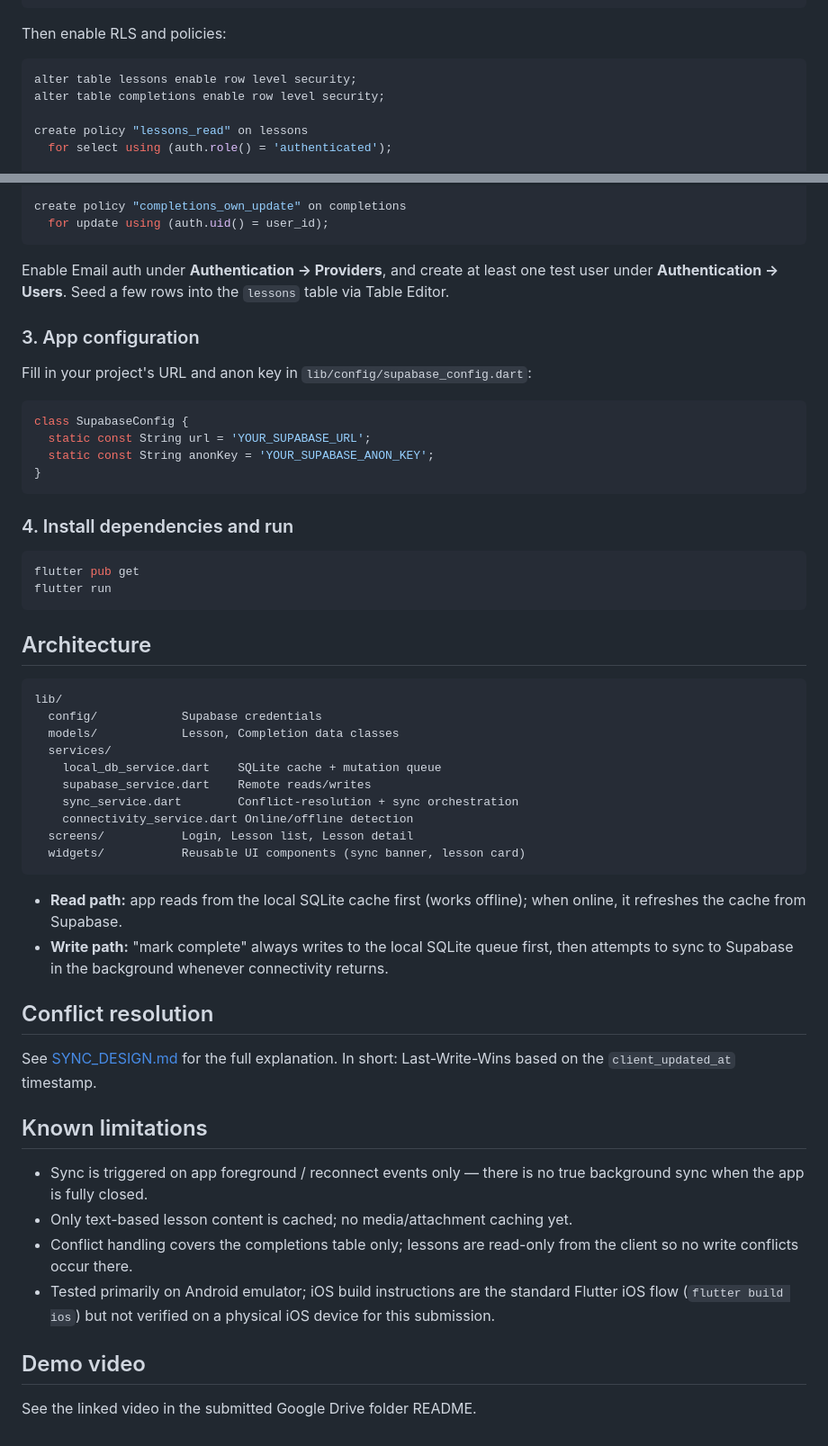
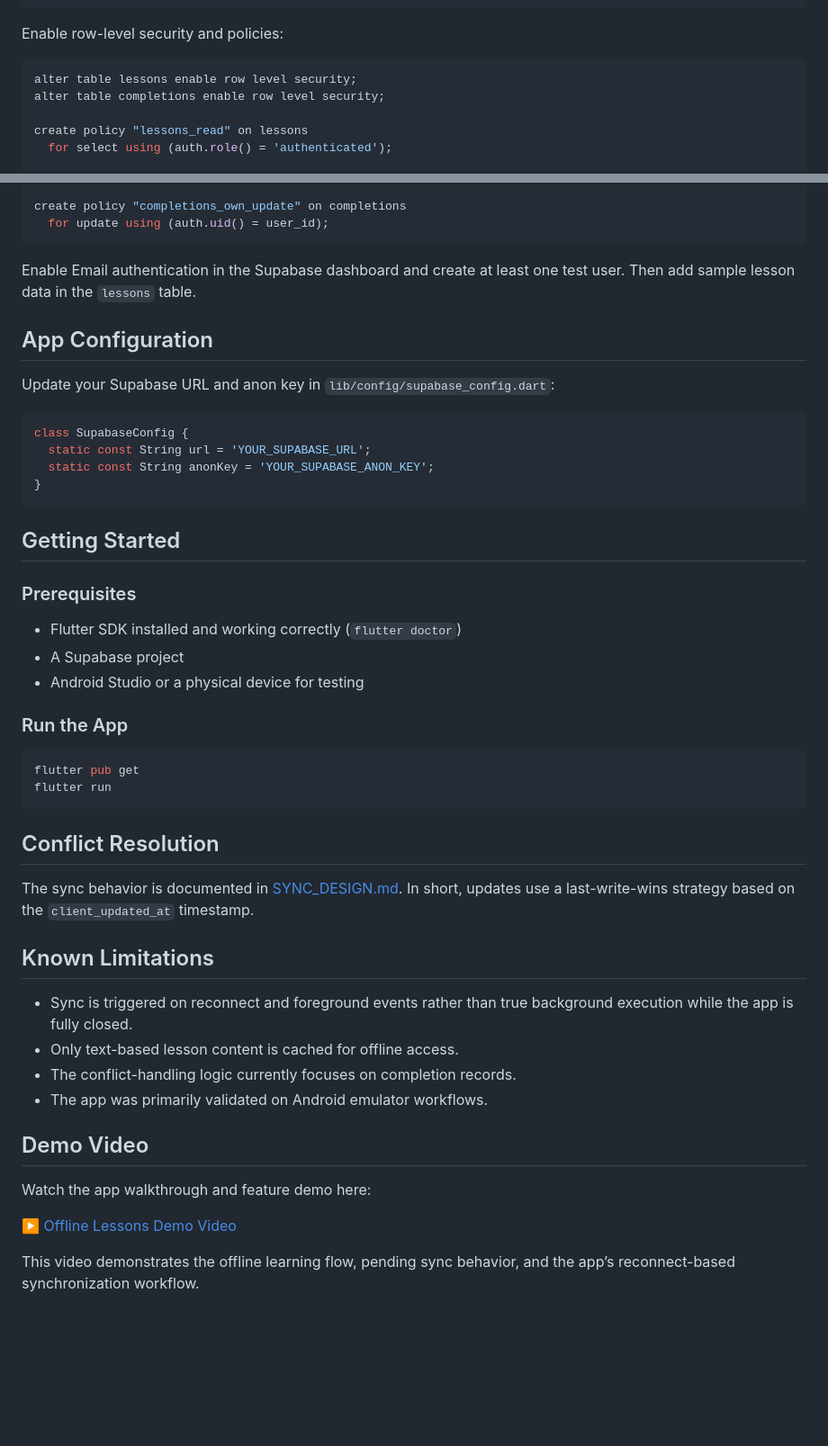
Before and after one commit to Rohan2002-33/offline_lessons, a Markdown page: README.md, 2 parts joined by grey strips. Shown at 90% size. Rendered like a GitHub page; blank space fills up the shorter version.

````diff
--- a/README.md
+++ b/README.md
@@ -40,7 +96,8 @@ create table completions (
 );
 ```
 
-Then enable RLS and policies:
+Enable row-level security and policies:
+
 ```sql
 alter table lessons enable row level security;
 alter table completions enable row level security;
@@ -58,12 +115,12 @@ create policy "completions_own_update" on completions
   for update using (auth.uid() = user_id);
 ```
 
-Enable Email auth under **Authentication → Providers**, and create at least
-one test user under **Authentication → Users**. Seed a few rows into the
-`lessons` table via Table Editor.
+Enable Email authentication in the Supabase dashboard and create at least one test user. Then add sample lesson data in the `lessons` table.
 
-### 3. App configuration
-Fill in your project's URL and anon key in `lib/config/supabase_config.dart`:
+## App Configuration
+
+Update your Supabase URL and anon key in `lib/config/supabase_config.dart`:
+
 ```dart
 class SupabaseConfig {
   static const String url = 'YOUR_SUPABASE_URL';
@@ -71,46 +128,36 @@ class SupabaseConfig {
 }
 ```
 
-### 4. Install dependencies and run
+## Getting Started
+
+### Prerequisites
+
+- Flutter SDK installed and working correctly (`flutter doctor`)
+- A Supabase project
+- Android Studio or a physical device for testing
+
+### Run the App
+
 ```bash
 flutter pub get
 flutter run
 ```
 
-## Architecture
+## Conflict Resolution
 
-```
-lib/
-  config/            Supabase credentials
-  models/            Lesson, Completion data classes
-  services/
-    local_db_service.dart    SQLite cache + mutation queue
-    supabase_service.dart    Remote reads/writes
-    sync_service.dart        Conflict-resolution + sync orchestration
-    connectivity_service.dart Online/offline detection
-  screens/           Login, Lesson list, Lesson detail
-  widgets/           Reusable UI components (sync banner, lesson card)
-```
+The sync behavior is documented in [SYNC_DESIGN.md](./SYNC_DESIGN.md). In short, updates use a last-write-wins strategy based on the `client_updated_at` timestamp.
 
-- **Read path:** app reads from the local SQLite cache first (works offline);
-  when online, it refreshes the cache from Supabase.
-- **Write path:** "mark complete" always writes to the local SQLite queue
-  first, then attempts to sync to Supabase in the background whenever
-  connectivity returns.
+## Known Limitations
 
-## Conflict resolution
-See [SYNC_DESIGN.md](./SYNC_DESIGN.md) for the full explanation. In short:
-Last-Write-Wins based on the `client_updated_at` timestamp.
+- Sync is triggered on reconnect and foreground events rather than true background execution while the app is fully closed.
+- Only text-based lesson content is cached for offline access.
+- The conflict-handling logic currently focuses on completion records.
+- The app was primarily validated on Android emulator workflows.
 
-## Known limitations
-- Sync is triggered on app foreground / reconnect events only — there is no
-  true background sync when the app is fully closed.
-- Only text-based lesson content is cached; no media/attachment caching yet.
-- Conflict handling covers the completions table only; lessons are
-  read-only from the client so no write conflicts occur there.
-- Tested primarily on Android emulator; iOS build instructions are the
-  standard Flutter iOS flow (`flutter build ios`) but not verified on a
-  physical iOS device for this submission.
+## Demo Video
 
-## Demo video
-See the linked video in the submitted Google Drive folder README.
+Watch the app walkthrough and feature demo here:
+
+[▶️ Offline Lessons Demo Video](https://drive.google.com/file/d/1SnxHUWQjhjDp7yWgK-ZKYzNeSmvlWzK4/view?usp=drive_link)
+
+This video demonstrates the offline learning flow, pending sync behavior, and the app’s reconnect-based synchronization workflow.
````
Also changed, not shown: other parts of README.md (+72 -16 lines).
